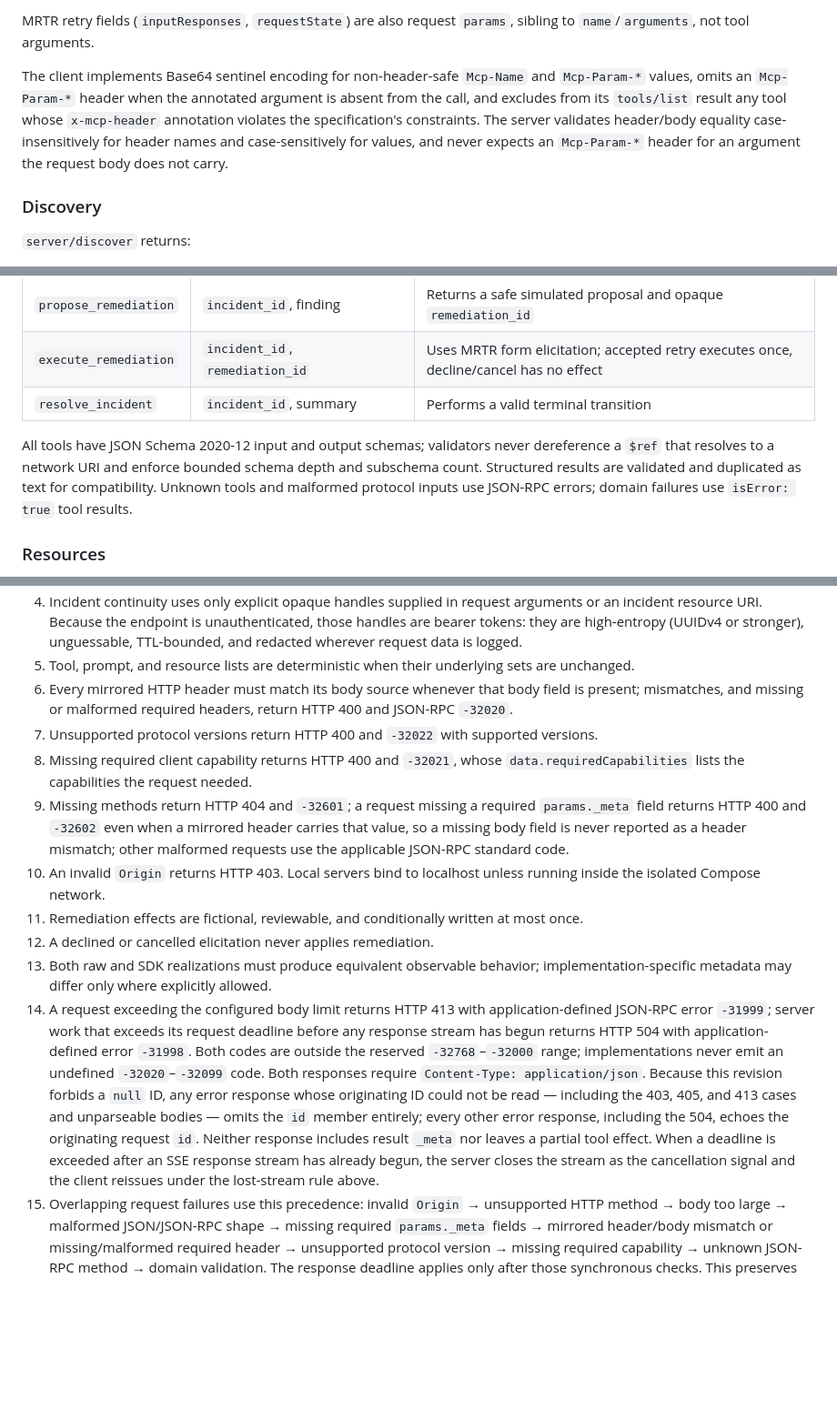
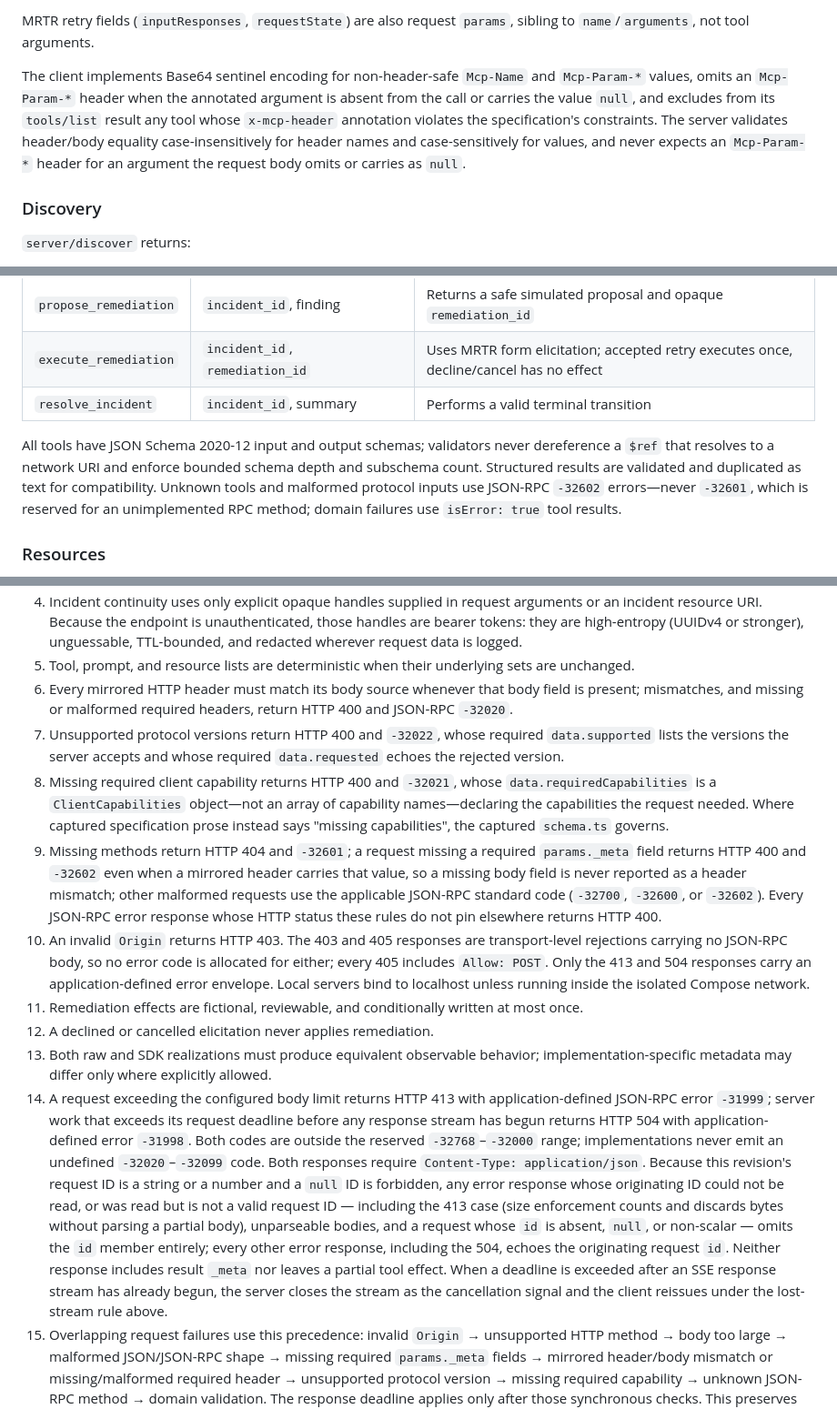
Before and after one commit to maximalfocus/stateless-mcp-incident-lab-prd, a Markdown page: PRD.md, 3 parts joined by grey strips. Shown at 91% size. Drawn GitHub-style; blank space fills up the shorter version.

Commit message:
peerreview: round 5 — close MCP error-shape contracts
Co-Authored-By: Claude Code <noreply@anthropic.com>

```diff
--- a/PRD.md
+++ b/PRD.md
@@ -95,7 +95,7 @@ Every request carries its protocol metadata in the request `params._meta` object
 
 MRTR retry fields (`inputResponses`, `requestState`) are also request `params`, sibling to `name`/`arguments`, not tool arguments.
 
-The client implements Base64 sentinel encoding for non-header-safe `Mcp-Name` and `Mcp-Param-*` values, omits an `Mcp-Param-*` header when the annotated argument is absent from the call, and excludes from its `tools/list` result any tool whose `x-mcp-header` annotation violates the specification's constraints. The server validates header/body equality case-insensitively for header names and case-sensitively for values, and never expects an `Mcp-Param-*` header for an argument the request body does not carry.
+The client implements Base64 sentinel encoding for non-header-safe `Mcp-Name` and `Mcp-Param-*` values, omits an `Mcp-Param-*` header when the annotated argument is absent from the call or carries the value `null`, and excludes from its `tools/list` result any tool whose `x-mcp-header` annotation violates the specification's constraints. The server validates header/body equality case-insensitively for header names and case-sensitively for values, and never expects an `Mcp-Param-*` header for an argument the request body omits or carries as `null`.
 
 ### Discovery
 
@@ -120,7 +120,7 @@ Clients may invoke another RPC without discovery and recover from `UnsupportedPr
 | `execute_remediation` | `incident_id`, `remediation_id` | Uses MRTR form elicitation; accepted retry executes once, decline/cancel has no effect |
 | `resolve_incident` | `incident_id`, summary | Performs a valid terminal transition |
 
-All tools have JSON Schema 2020-12 input and output schemas; validators never dereference a `$ref` that resolves to a network URI and enforce bounded schema depth and subschema count. Structured results are validated and duplicated as text for compatibility. Unknown tools and malformed protocol inputs use JSON-RPC errors; domain failures use `isError: true` tool results.
+All tools have JSON Schema 2020-12 input and output schemas; validators never dereference a `$ref` that resolves to a network URI and enforce bounded schema depth and subschema count. Structured results are validated and duplicated as text for compatibility. Unknown tools and malformed protocol inputs use JSON-RPC `-32602` errors—never `-32601`, which is reserved for an unimplemented RPC method; domain failures use `isError: true` tool results.
 
 ### Resources
 
@@ -193,14 +193,14 @@ incident-mcp demo <url> [--approve|--decline|--cancel]
 4. Incident continuity uses only explicit opaque handles supplied in request arguments or an incident resource URI. Because the endpoint is unauthenticated, those handles are bearer tokens: they are high-entropy (UUIDv4 or stronger), unguessable, TTL-bounded, and redacted wherever request data is logged.
 5. Tool, prompt, and resource lists are deterministic when their underlying sets are unchanged.
 6. Every mirrored HTTP header must match its body source whenever that body field is present; mismatches, and missing or malformed required headers, return HTTP 400 and JSON-RPC `-32020`.
-7. Unsupported protocol versions return HTTP 400 and `-32022` with supported versions.
-8. Missing required client capability returns HTTP 400 and `-32021`, whose `data.requiredCapabilities` lists the capabilities the request needed.
-9. Missing methods return HTTP 404 and `-32601`; a request missing a required `params._meta` field returns HTTP 400 and `-32602` even when a mirrored header carries that value, so a missing body field is never reported as a header mismatch; other malformed requests use the applicable JSON-RPC standard code.
-10. An invalid `Origin` returns HTTP 403. Local servers bind to localhost unless running inside the isolated Compose network.
+7. Unsupported protocol versions return HTTP 400 and `-32022`, whose required `data.supported` lists the versions the server accepts and whose required `data.requested` echoes the rejected version.
+8. Missing required client capability returns HTTP 400 and `-32021`, whose `data.requiredCapabilities` is a `ClientCapabilities` object—not an array of capability names—declaring the capabilities the request needed. Where captured specification prose instead says "missing capabilities", the captured `schema.ts` governs.
+9. Missing methods return HTTP 404 and `-32601`; a request missing a required `params._meta` field returns HTTP 400 and `-32602` even when a mirrored header carries that value, so a missing body field is never reported as a header mismatch; other malformed requests use the applicable JSON-RPC standard code (`-32700`, `-32600`, or `-32602`). Every JSON-RPC error response whose HTTP status these rules do not pin elsewhere returns HTTP 400.
+10. An invalid `Origin` returns HTTP 403. The 403 and 405 responses are transport-level rejections carrying no JSON-RPC body, so no error code is allocated for either; every 405 includes `Allow: POST`. Only the 413 and 504 responses carry an application-defined error envelope. Local servers bind to localhost unless running inside the isolated Compose network.
 11. Remediation effects are fictional, reviewable, and conditionally written at most once.
 12. A declined or cancelled elicitation never applies remediation.
 13. Both raw and SDK realizations must produce equivalent observable behavior; implementation-specific metadata may differ only where explicitly allowed.
-14. A request exceeding the configured body limit returns HTTP 413 with application-defined JSON-RPC error `-31999`; server work that exceeds its request deadline before any response stream has begun returns HTTP 504 with application-defined error `-31998`. Both codes are outside the reserved `-32768`–`-32000` range; implementations never emit an undefined `-32020`–`-32099` code. Both responses require `Content-Type: application/json`. Because this revision forbids a `null` ID, any error response whose originating ID could not be read — including the 403, 405, and 413 cases and unparseable bodies — omits the `id` member entirely; every other error response, including the 504, echoes the originating request `id`. Neither response includes result `_meta` nor leaves a partial tool effect. When a deadline is exceeded after an SSE response stream has already begun, the server closes the stream as the cancellation signal and the client reissues under the lost-stream rule above.
+14. A request exceeding the configured body limit returns HTTP 413 with application-defined JSON-RPC error `-31999`; server work that exceeds its request deadline before any response stream has begun returns HTTP 504 with application-defined error `-31998`. Both codes are outside the reserved `-32768`–`-32000` range; implementations never emit an undefined `-32020`–`-32099` code. Both responses require `Content-Type: application/json`. Because this revision's request ID is a string or a number and a `null` ID is forbidden, any error response whose originating ID could not be read, or was read but is not a valid request ID — including the 413 case (size enforcement counts and discards bytes without parsing a partial body), unparseable bodies, and a request whose `id` is absent, `null`, or non-scalar — omits the `id` member entirely; every other error response, including the 504, echoes the originating request `id`. Neither response includes result `_meta` nor leaves a partial tool effect. When a deadline is exceeded after an SSE response stream has already begun, the server closes the stream as the cancellation signal and the client reissues under the lost-stream rule above.
 15. Overlapping request failures use this precedence: invalid `Origin` → unsupported HTTP method → body too large → malformed JSON/JSON-RPC shape → missing required `params._meta` fields → mirrored header/body mismatch or missing/malformed required header → unsupported protocol version → missing required capability → unknown JSON-RPC method → domain validation. The response deadline applies only after those synchronous checks. This preserves the rule that a missing body metadata field is never misreported as a header mismatch.
 
 ## Interoperability and acceptance
```
Also changed, not shown: other parts of PRD.md (+1 -1 lines), PLAN-001-stateless-core.md (+1 -1 lines).
